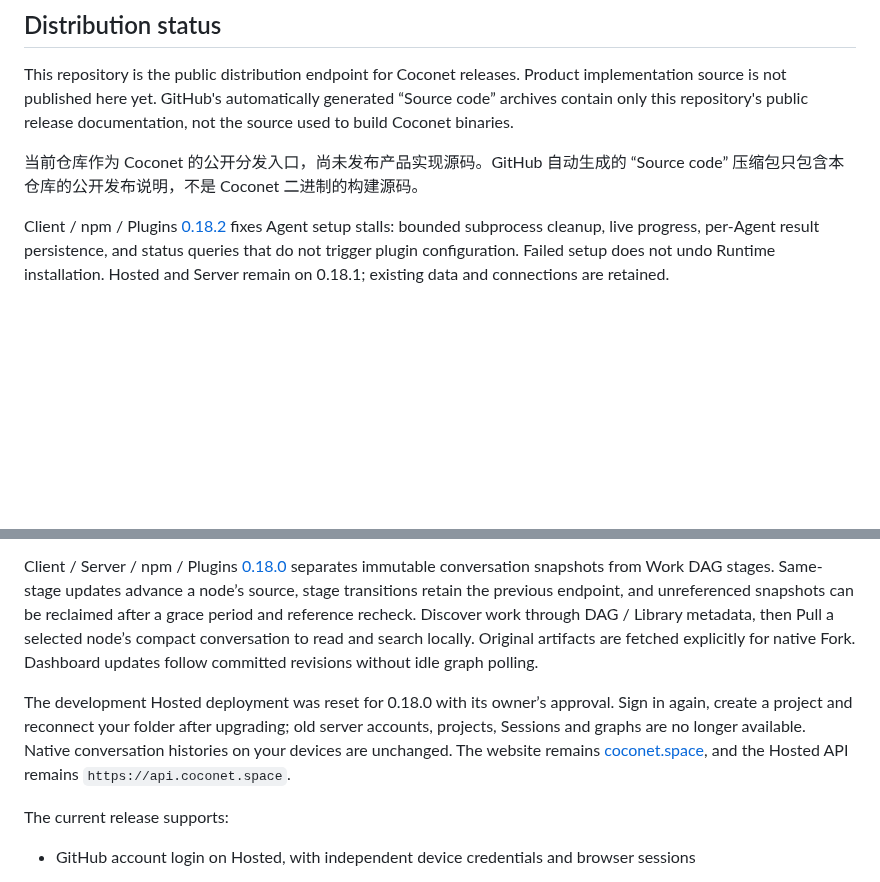
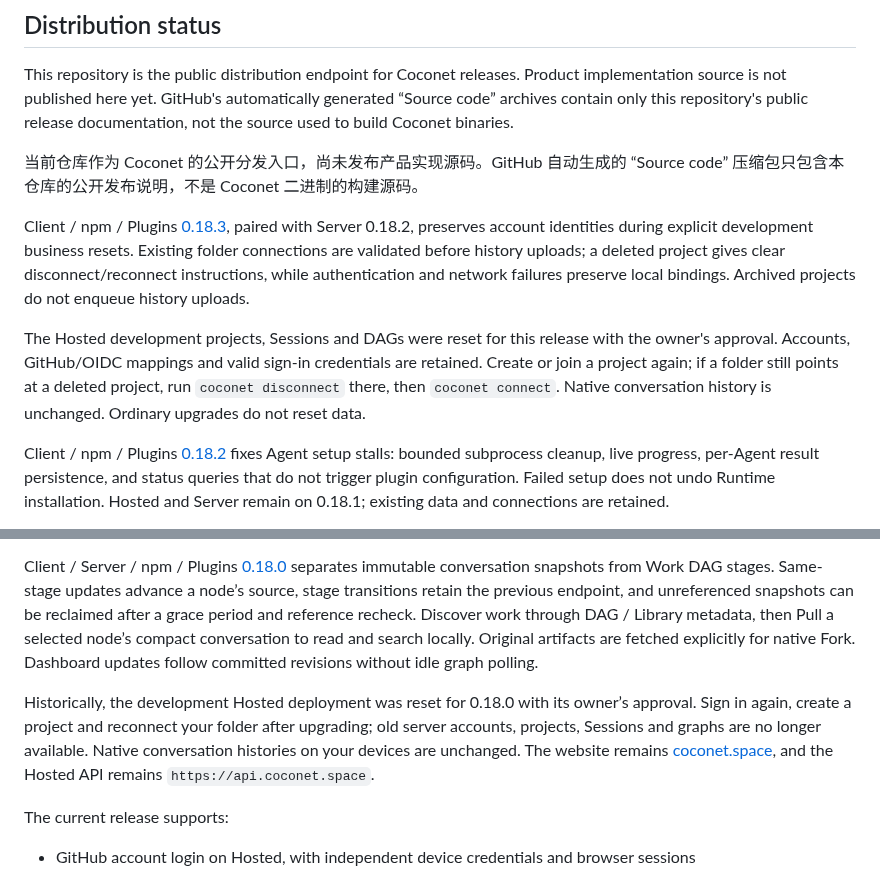
Before and after one commit to xfey/coconet, a Markdown page: README.md, 2 parts joined by grey strips. GitHub-like rendering; blank space fills up the shorter version.

Commit message:
Document stable identities and business reset in 0.18.3

```diff
--- a/README.md
+++ b/README.md
@@ -10,13 +10,17 @@ This repository is the public distribution endpoint for Coconet releases. Produc
 
 当前仓库作为 Coconet 的公开分发入口，尚未发布产品实现源码。GitHub 自动生成的 “Source code” 压缩包只包含本仓库的公开发布说明，不是 Coconet 二进制的构建源码。
 
+Client / npm / Plugins [0.18.3](https://github.com/xfey/coconet/releases/tag/v0.18.3), paired with Server 0.18.2, preserves account identities during explicit development business resets. Existing folder connections are validated before history uploads; a deleted project gives clear disconnect/reconnect instructions, while authentication and network failures preserve local bindings. Archived projects do not enqueue history uploads.
+
+The Hosted development projects, Sessions and DAGs were reset for this release with the owner's approval. Accounts, GitHub/OIDC mappings and valid sign-in credentials are retained. Create or join a project again; if a folder still points at a deleted project, run `coconet disconnect` there, then `coconet connect`. Native conversation history is unchanged. Ordinary upgrades do not reset data.
+
 Client / npm / Plugins [0.18.2](https://github.com/xfey/coconet/releases/tag/v0.18.2) fixes Agent setup stalls: bounded subprocess cleanup, live progress, per-Agent result persistence, and status queries that do not trigger plugin configuration. Failed setup does not undo Runtime installation. Hosted and Server remain on 0.18.1; existing data and connections are retained.
 
 Client / Server / npm / Plugins [0.18.1](https://github.com/xfey/coconet/releases/tag/v0.18.1) adds bounded automatic retries, a Dashboard processing-status panel with server retry, and explicit original-device history recovery. Current unresolved issues are separated from past failures. Retry an incomplete local history import from its connected folder with `coconet projection retry --history-batch BATCH_ID`; successful linked recovery clears the warning while preserving the original failure record. This update preserves existing Hosted data and uses the same metadata schema 24.
 
 Client / Server / npm / Plugins [0.18.0](https://github.com/xfey/coconet/releases/tag/v0.18.0) separates immutable conversation snapshots from Work DAG stages. Same-stage updates advance a node’s source, stage transitions retain the previous endpoint, and unreferenced snapshots can be reclaimed after a grace period and reference recheck. Discover work through DAG / Library metadata, then Pull a selected node’s compact conversation to read and search locally. Original artifacts are fetched explicitly for native Fork. Dashboard updates follow committed revisions without idle graph polling.
 
-The development Hosted deployment was reset for 0.18.0 with its owner’s approval. Sign in again, create a project and reconnect your folder after upgrading; old server accounts, projects, Sessions and graphs are no longer available. Native conversation histories on your devices are unchanged. The website remains [coconet.space](https://coconet.space/), and the Hosted API remains `https://api.coconet.space`.
+Historically, the development Hosted deployment was reset for 0.18.0 with its owner’s approval. Sign in again, create a project and reconnect your folder after upgrading; old server accounts, projects, Sessions and graphs are no longer available. Native conversation histories on your devices are unchanged. The website remains [coconet.space](https://coconet.space/), and the Hosted API remains `https://api.coconet.space`.
 
 The current release supports:
 
```
